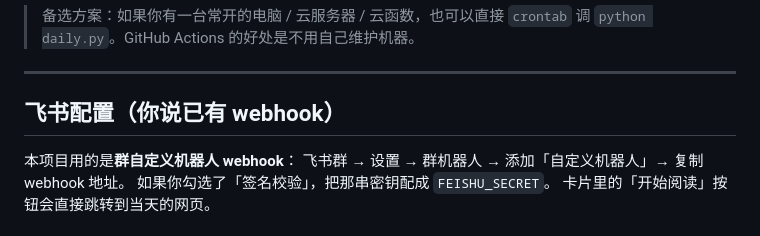
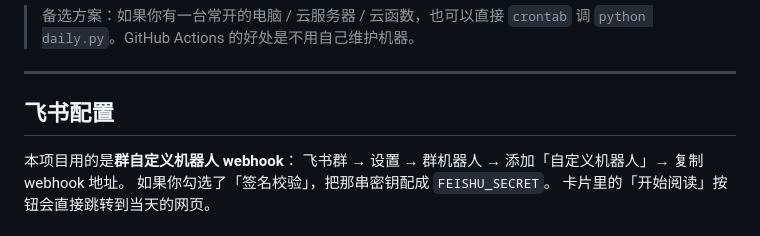
Before and after one commit to fanghongquan/english-daily, a Markdown page: README.md, the part around the change. Rendered like a GitHub page.

```diff
--- a/README.md
+++ b/README.md
@@ -61,7 +61,7 @@ english-daily/
 
 ---
 
-## 飞书配置（你说已有 webhook）
+## 飞书配置
 
 本项目用的是**群自定义机器人 webhook**：
 飞书群 → 设置 → 群机器人 → 添加「自定义机器人」→ 复制 webhook 地址。
```
